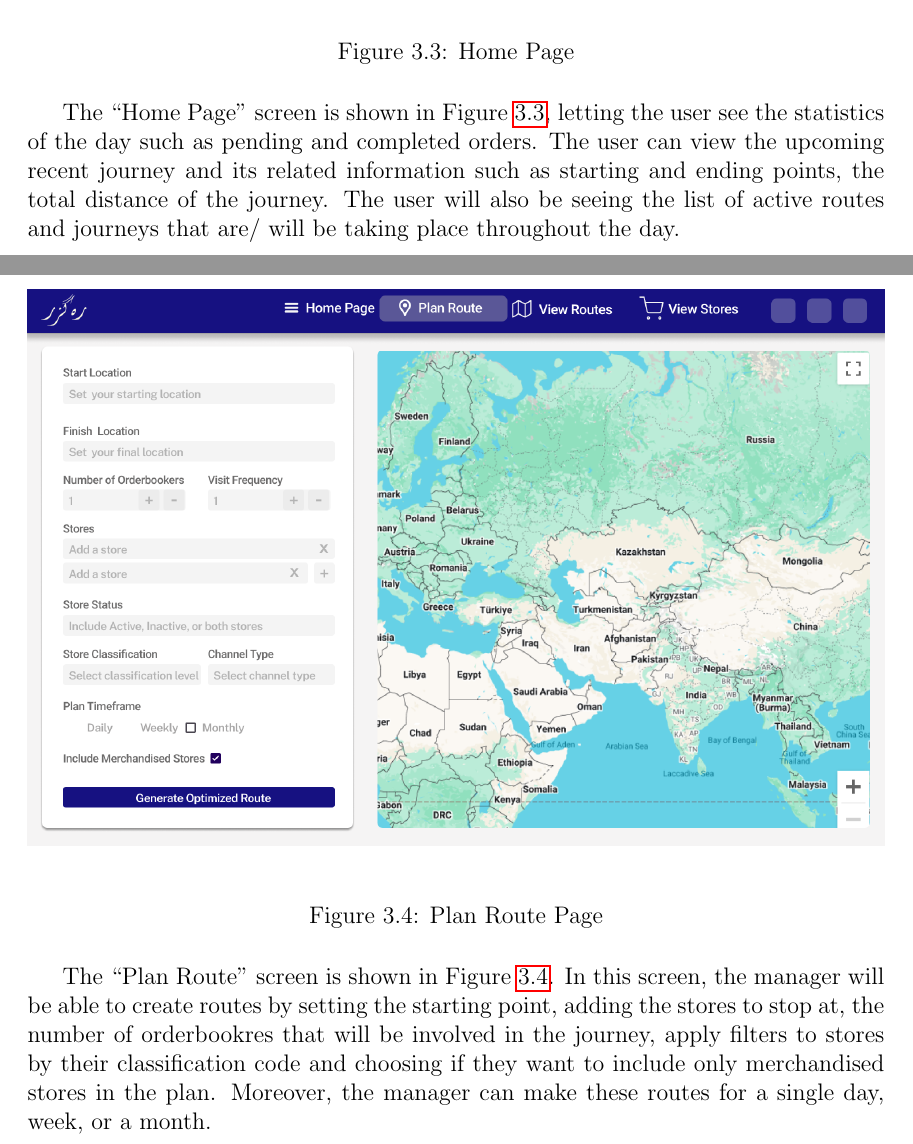
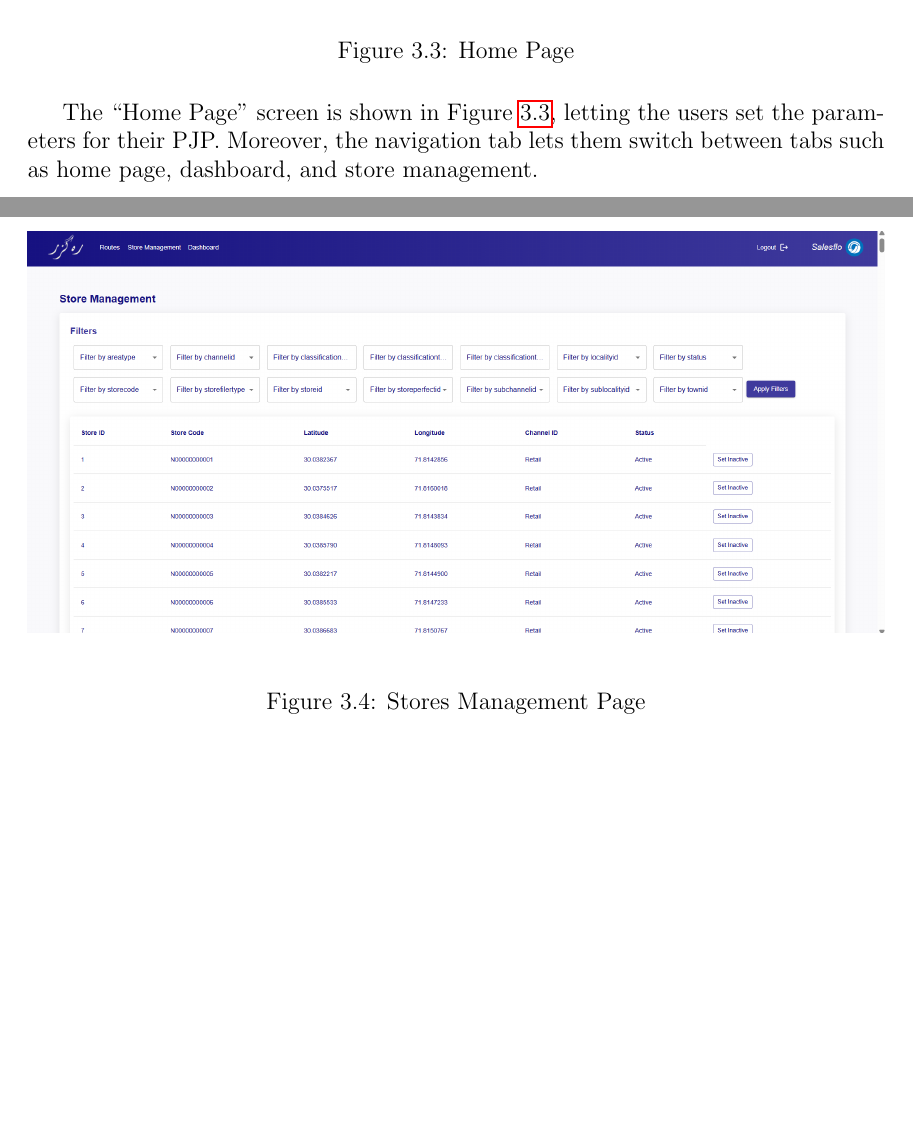
Before and after one commit to nabilazahraa/Rahguzar-Optimize-Field-Sales-Routes, a LaTeX thesis (RAHGUZAR (KAAVSIH REPORT)/report.tex, which reads RAHGUZAR (KAAVSIH REPORT)/chapters/srs.tex): two parts of pages 31 and 32 of 79 before the commit and two parts of pages 30 and 31 of 76 after it, joined at a grey line, cut so that both start at the same text, the shorter picture padded with empty space. Compiled offline with pdfLaTeX.

Commit message:
wireframes update

```diff
--- a/RAHGUZAR (KAAVSIH REPORT)/chapters/srs.tex
+++ b/RAHGUZAR (KAAVSIH REPORT)/chapters/srs.tex
@@ -282,19 +282,19 @@ The sign-up screen is shown in Figure~\ref{fig:image2}, letting the user enter t
     \caption{Home Page}
     \label{fig:image3}
 \end{figure}
-The ``Home Page" screen is shown in Figure~\ref{fig:image3}, letting the user see the statistics of the day such as pending and completed orders. The user can view the upcoming recent journey and its related information such as starting and ending points, the total distance of the journey. The user will also be seeing the list of active routes and journeys that are/ will be taking place throughout the day.
+The ``Home Page" screen is shown in Figure~\ref{fig:image3}, letting the users set the parameters for their PJP. Moreover, the navigation tab lets them switch between tabs such as home page, dashboard, and store management.
 
-\begin{figure}[H]
-    \centering
-    \includegraphics[width=1\textwidth]{images/Plan Route.png} % Adjust width as needed
-    \caption{Plan Route Page}
-    \label{fig:image4}
-\end{figure}
-The ``Plan Route" screen is shown in Figure~\ref{fig:image4}. In this screen, the manager will be able to create routes by setting the starting point, adding the stores to stop at, the number of orderbookres that will be involved in the journey, apply filters to stores by their classification code and choosing if they want to include only merchandised stores in the plan. Moreover, the manager can make these routes for a single day, week, or a month.
+% \begin{figure}[H]
+%     \centering
+%     \includegraphics[width=1\textwidth]{images/Plan Route.png} % Adjust width as needed
+%     \caption{Plan Route Page}
+%     \label{fig:image4}
+% \end{figure}
+% The ``Plan Route" screen is shown in Figure~\ref{fig:image4}. In this screen, the manager will be able to create routes by setting the starting point, adding the stores to stop at, the number of orderbookres that will be involved in the journey, apply filters to stores by their classification code and choosing if they want to include only merchandised stores in the plan. Moreover, the manager can make these routes for a single day, week, or a month.
 
 \begin{figure}[H]
     \centering
     \includegraphics[width=1\textwidth]{images/View Stores.png} % Adjust width as needed
-    \caption{View Stores Page}
+    \caption{Stores Management Page}
     \label{fig:image5}
 \end{figure}
```
Also changed, not shown: RAHGUZAR (KAAVSIH REPORT)/images/Dashboard 2.png, RAHGUZAR (KAAVSIH REPORT)/images/Home.png, RAHGUZAR (KAAVSIH REPORT)/images/Login.png, RAHGUZAR (KAAVSIH REPORT)/images/Sign Up.png, RAHGUZAR (KAAVSIH REPORT)/images/View Stores.png, RAHGUZAR (KAAVSIH REPORT)/chapters/srs.tex (18 more changed lines).
